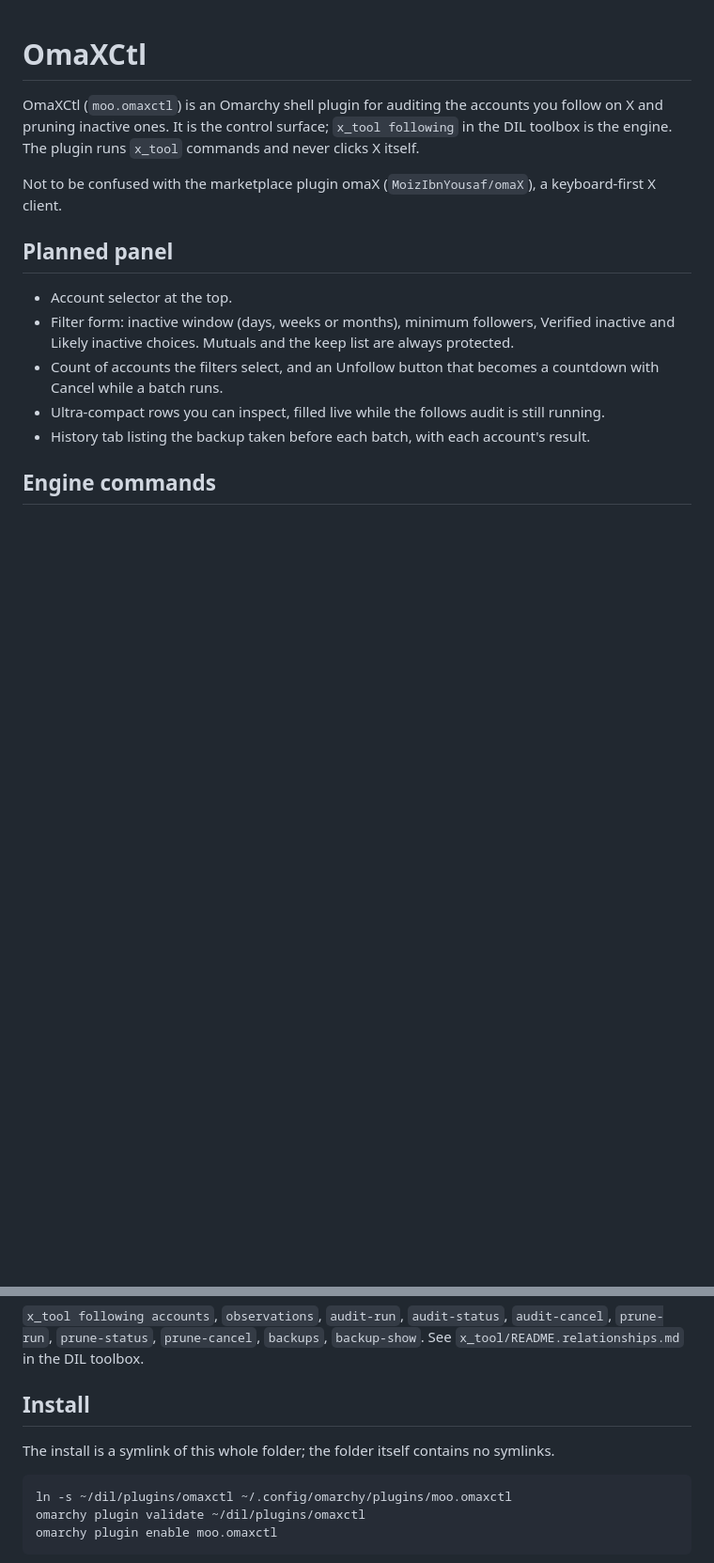
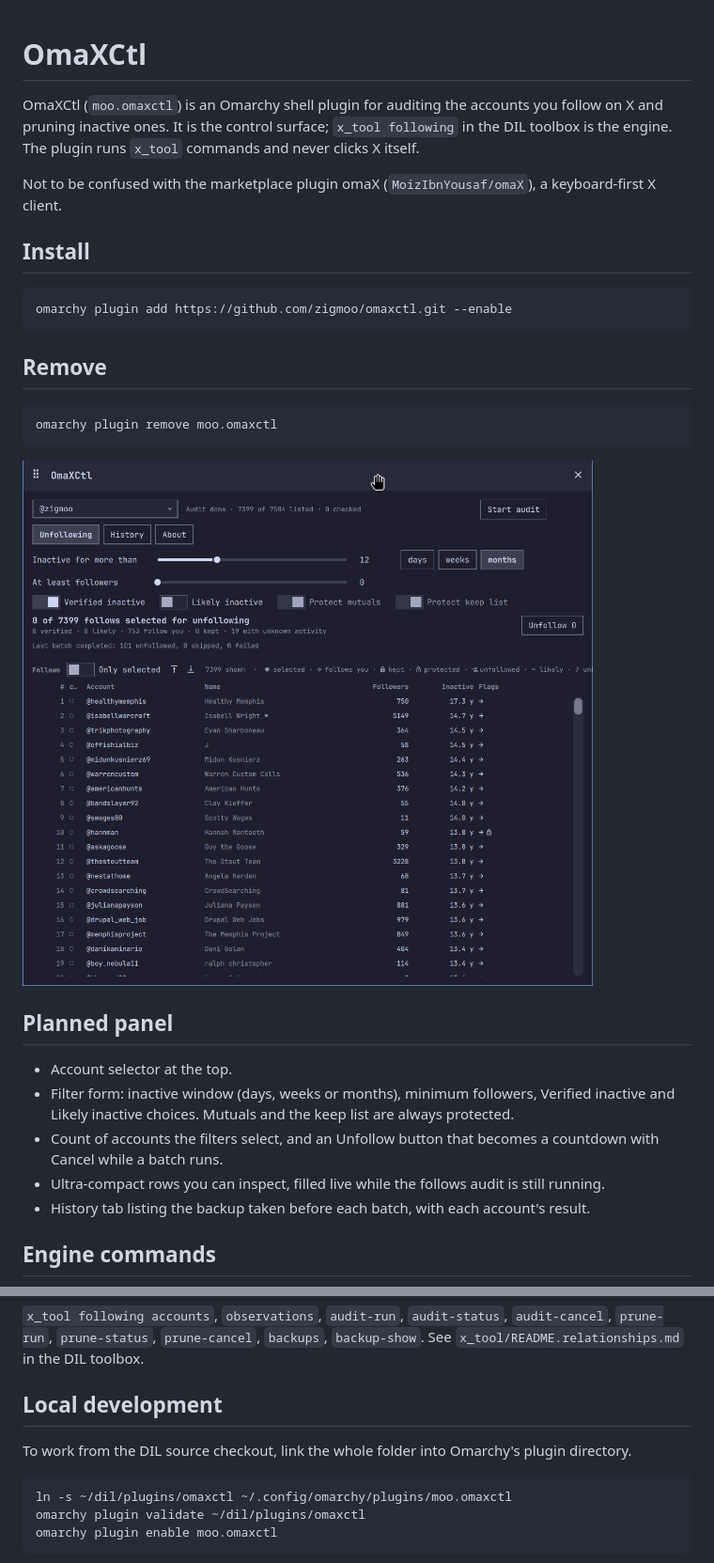
Before and after one commit to zigmoo/omaxctl, a Markdown page: README.md, 2 parts joined by grey strips. Shown at 94% size. GitHub-like rendering; pictures changed too: docs/assets/omaxctl.png (added); blank space fills up the shorter version.

Commit message:
DIL-3473: Show OmaXCtl install and removal before the follows screenshot
Why:
The README now puts the native install and removal commands before the requested screenshot.

Evidence:
Omarchy plugin validation, git diff checks and PNG inspection passed.

composition_ref: /home/moo/dil/memory/_shared/compositions/drafts/20261126_013413_824615_moo_text.md

— Z & Codex
DIL session: 3bc36801-a349-43cb-95b3-8fb8081b188e
2026-11-26 01:36 CST

````diff
--- a/README.md
+++ b/README.md
@@ -3,6 +3,20 @@
 OmaXCtl (`moo.omaxctl`) is an Omarchy shell plugin for auditing the accounts you follow on X and pruning inactive ones. It is the control surface; `x_tool following` in the DIL toolbox is the engine. The plugin runs `x_tool` commands and never clicks X itself.
 
 Not to be confused with the marketplace plugin omaX (`MoizIbnYousaf/omaX`), a keyboard-first X client.
+
+## Install
+
+```bash
+omarchy plugin add https://github.com/zigmoo/omaxctl.git --enable
+```
+
+## Remove
+
+```bash
+omarchy plugin remove moo.omaxctl
+```
+
+![OmaXCtl Unfollowing tab with audit progress, inactivity filters, and the follows table](docs/assets/omaxctl.png)
 
 ## Planned panel
 
@@ -16,9 +30,9 @@ Not to be confused with the marketplace plugin omaX (`MoizIbnYousaf/omaX`), a ke
 
 `x_tool following accounts`, `observations`, `audit-run`, `audit-status`, `audit-cancel`, `prune-run`, `prune-status`, `prune-cancel`, `backups`, `backup-show`. See `x_tool/README.relationships.md` in the DIL toolbox.
 
-## Install
+## Local development
 
-The install is a symlink of this whole folder; the folder itself contains no symlinks.
+To work from the DIL source checkout, link the whole folder into Omarchy's plugin directory.
 
 ```bash
 ln -s ~/dil/plugins/omaxctl ~/.config/omarchy/plugins/moo.omaxctl
````
